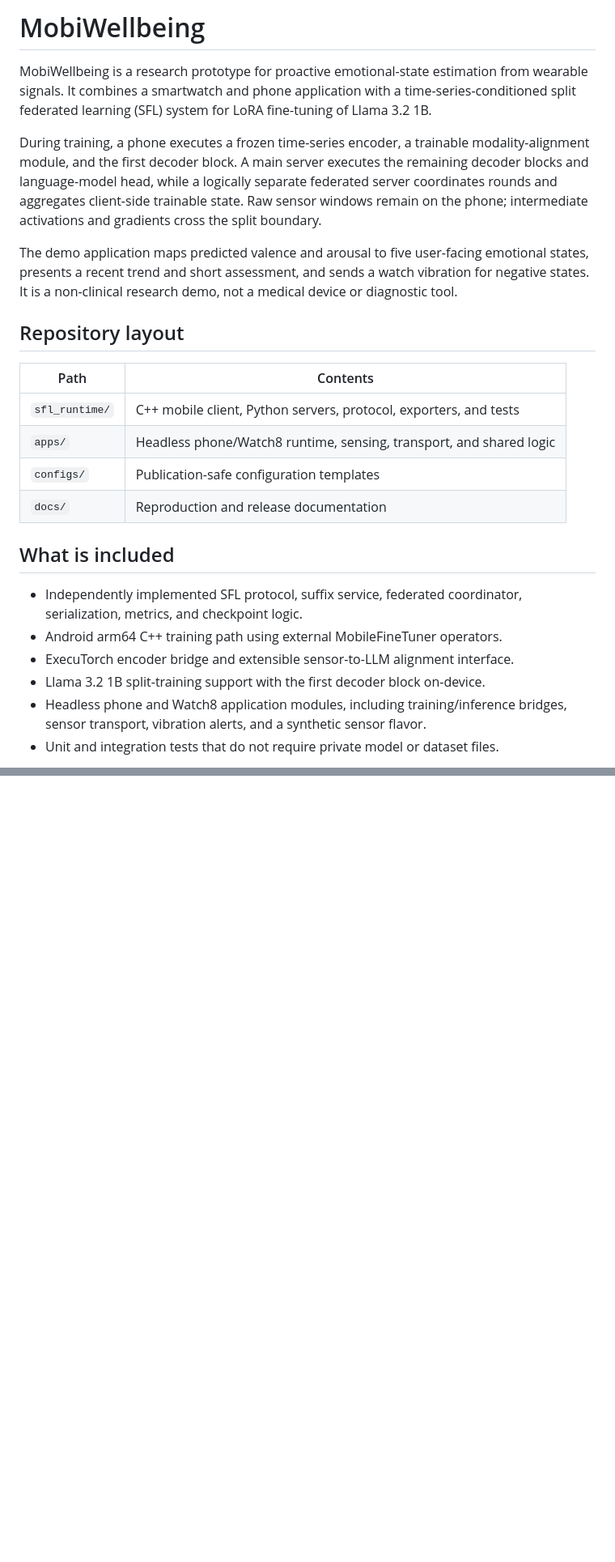
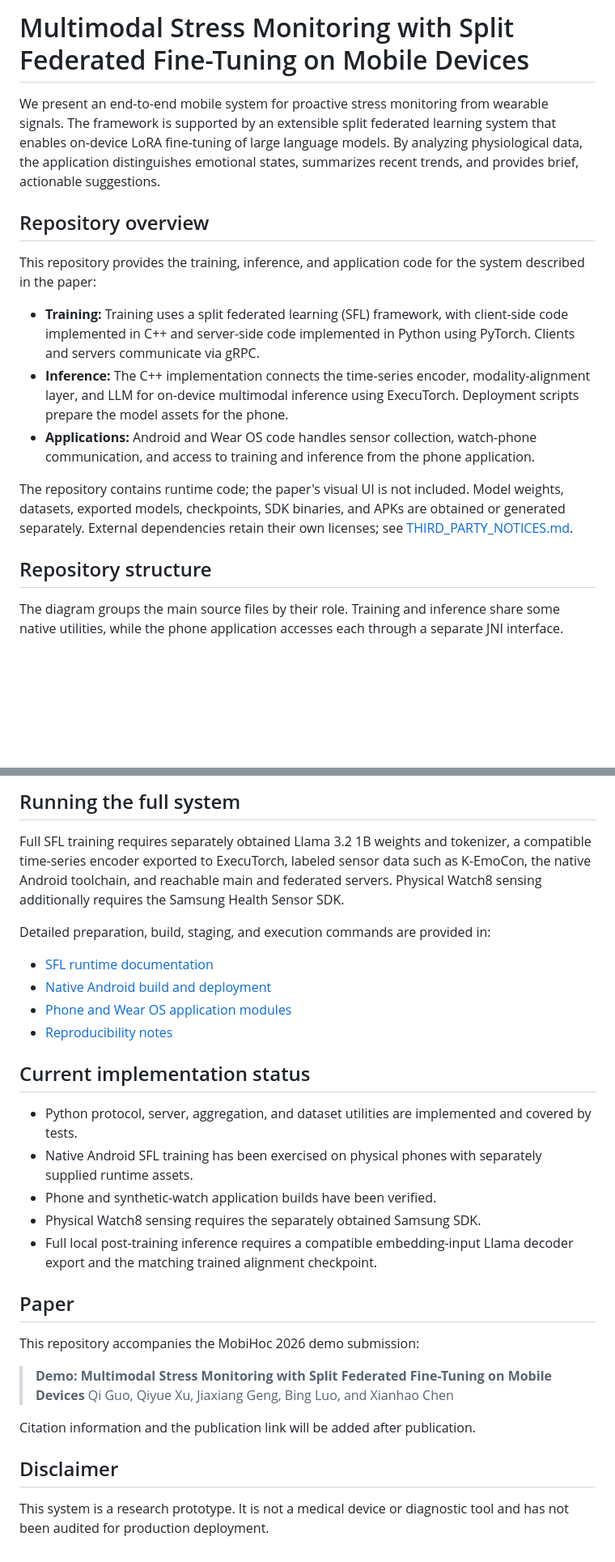
Before and after one commit to HKU-WILL-Lab/Multimodal-Stress-Monitoring-with-Split-Federated-Fine-Tuning-on-Mobile-Devices, a Markdown page: README.md, 2 parts joined by grey strips. Shown at 81% size. GitHub-like rendering; blank space fills up the shorter version.

Commit message:
Rewrite README overview and repository structure

```diff
--- a/README.md
+++ b/README.md
@@ -1,39 +1,33 @@
-# MobiWellbeing
+# Multimodal Stress Monitoring with Split Federated Fine-Tuning on Mobile Devices
 
-MobiWellbeing is a research prototype for proactive emotional-state estimation
-from wearable signals. It combines a smartwatch and phone application with a
-time-series-conditioned split federated learning (SFL) system for LoRA
-fine-tuning of Llama 3.2 1B.
+We present an end-to-end mobile system for proactive stress monitoring from
+wearable signals. The framework is supported by an extensible split federated
+learning system that enables on-device LoRA fine-tuning of large language
+models. By analyzing physiological data, the application distinguishes
+emotional states, summarizes recent trends, and provides brief, actionable
+suggestions.
 
-During training, a phone executes a frozen time-series encoder, a trainable
-modality-alignment module, and the first decoder block. A main server executes
-the remaining decoder blocks and language-model head, while a logically
-separate federated server coordinates rounds and aggregates client-side
-trainable state. Raw sensor windows remain on the phone; intermediate
-activations and gradients cross the split boundary.
+## Repository overview
 
-The demo application maps predicted valence and arousal to five user-facing
-emotional states, presents a recent trend and short assessment, and sends a
-watch vibration for negative states. It is a non-clinical research demo, not a
-medical device or diagnostic tool.
+This repository provides the training, inference, and application code for the
+system described in the paper:
 
-## Repository layout
+- **Training:** Training uses a split federated learning (SFL) framework, with client-side code implemented in C++ and server-side code implemented in Python using PyTorch. Clients and servers communicate via gRPC.
+- **Inference:** The C++ implementation connects the time-series encoder,
+  modality-alignment layer, and LLM for on-device multimodal inference using
+  ExecuTorch. Deployment scripts prepare the model assets for the phone.
+- **Applications:** Android and Wear OS code handles sensor collection,
+  watch-phone communication, and access to training and inference from the
+  phone application.
 
-| Path | Contents |
-| --- | --- |
-| `sfl_runtime/` | C++ mobile client, Python servers, protocol, exporters, and tests |
-| `apps/` | Headless phone/Watch8 runtime, sensing, transport, and shared logic |
-| `configs/` | Publication-safe configuration templates |
-| `docs/` | Reproduction and release documentation |
+The repository contains runtime code; the paper's visual UI is not included.
+Model weights, datasets, exported models, checkpoints, SDK binaries, and APKs
+are obtained or generated separately. External dependencies retain their own
+licenses; see [THIRD_PARTY_NOTICES.md](THIRD_PARTY_NOTICES.md).
 
-## What is included
+## Repository structure
 
-- Independently implemented SFL protocol, suffix service, federated
-  coordinator, serialization, metrics, and checkpoint logic.
-- Android arm64 C++ training path using external MobileFineTuner operators.
-- ExecuTorch encoder bridge and extensible sensor-to-LLM alignment interface.
-- Llama 3.2 1B split-training support with the first decoder block on-device.
-- Headless phone and Watch8 application modules, including training/inference
-  bridges, sensor transport, vibration alerts, and a synthetic sensor flavor.
-- Unit and integration tests that do not require private model or dataset files.
+The diagram groups the main source files by their role. Training and inference
+share some native utilities, while the phone application accesses each through
+a separate JNI interface.
 
@@ -91,0 +165,40 @@ their own terms; see [THIRD_PARTY_NOTICES.md](THIRD_PARTY_NOTICES.md).
+## Running the full system
+
+Full SFL training requires separately obtained Llama 3.2 1B weights and
+tokenizer, a compatible time-series encoder exported to ExecuTorch, labeled
+sensor data such as K-EmoCon, the native Android toolchain, and reachable main
+and federated servers. Physical Watch8 sensing additionally requires the
+Samsung Health Sensor SDK.
+
+Detailed preparation, build, staging, and execution commands are provided in:
+
+- [SFL runtime documentation](sfl_runtime/README.md)
+- [Native Android build and deployment](sfl_runtime/android/README.md)
+- [Phone and Wear OS application modules](apps/README.md)
+- [Reproducibility notes](docs/REPRODUCIBILITY.md)
+
+## Current implementation status
+
+- Python protocol, server, aggregation, and dataset utilities are implemented
+  and covered by tests.
+- Native Android SFL training has been exercised on physical phones with
+  separately supplied runtime assets.
+- Phone and synthetic-watch application builds have been verified.
+- Physical Watch8 sensing requires the separately obtained Samsung SDK.
+- Full local post-training inference requires a compatible embedding-input
+  Llama decoder export and the matching trained alignment checkpoint.
+
+## Paper
+
+This repository accompanies the MobiHoc 2026 demo submission:
+
+> **Demo: Multimodal Stress Monitoring with Split Federated Fine-Tuning on
+> Mobile Devices**
+> Qi Guo, Qiyue Xu, Jiaxiang Geng, Bing Luo, and Xianhao Chen
+
+Citation information and the publication link will be added after publication.
+
+## Disclaimer
+
+This system is a research prototype. It is not a medical device or diagnostic
+tool and has not been audited for production deployment.
```
Also changed, not shown: other parts of README.md (+121 -42 lines).
